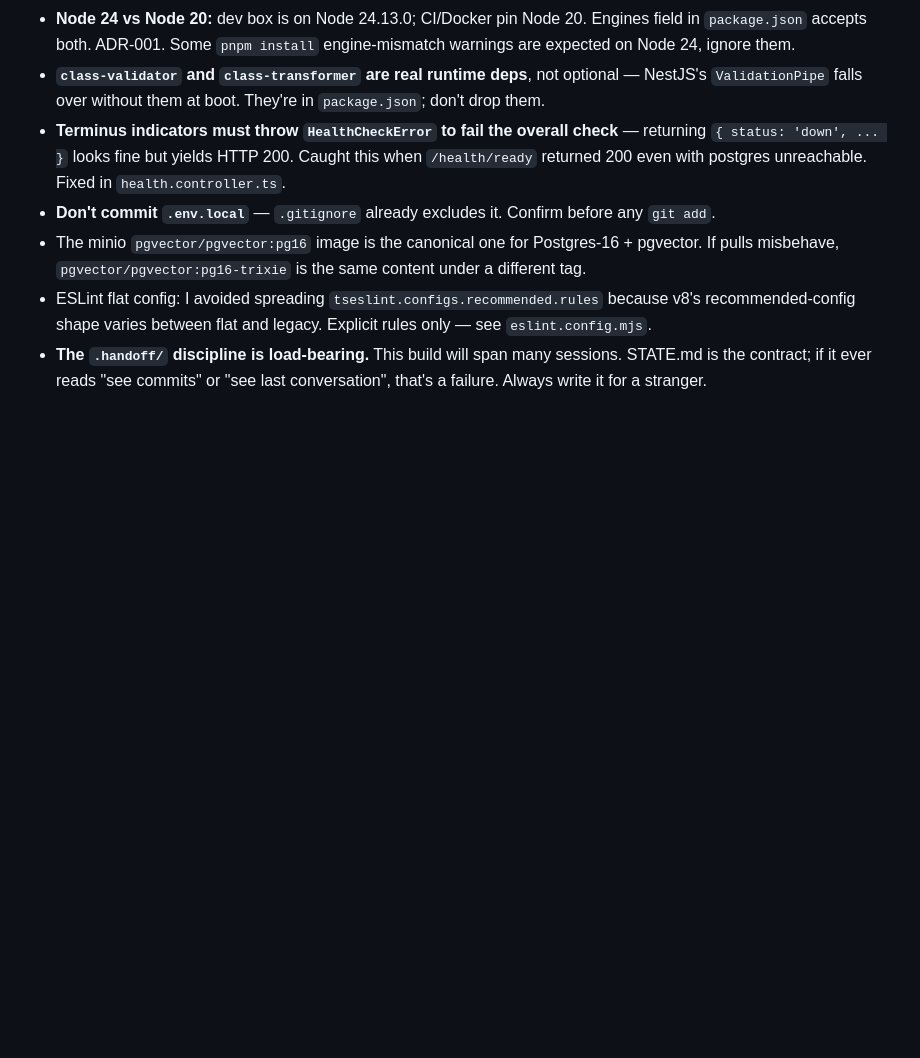
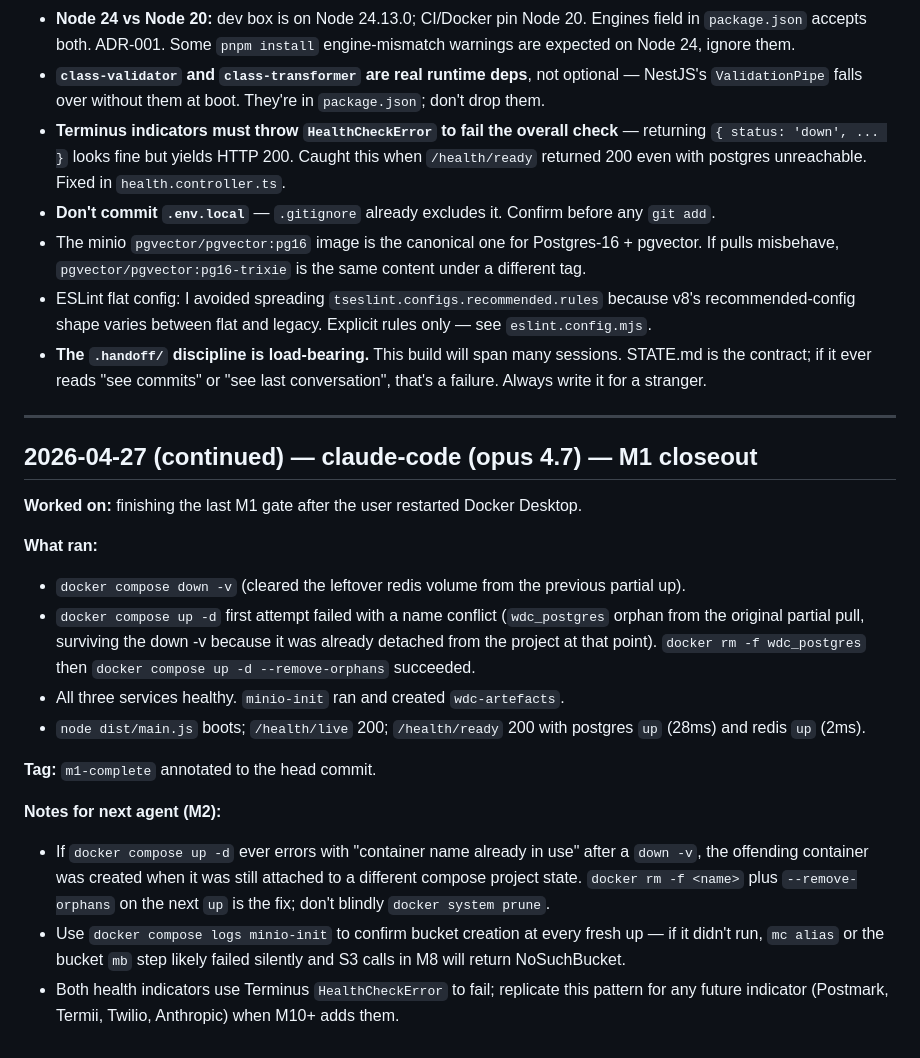
Before and after one commit to JumareKenz/WDC-BACKEND, a Markdown page: .handoff/SESSION-LOG.md, the part around the change. Drawn GitHub-style; blank space fills up the shorter version.

```diff
--- a/.handoff/SESSION-LOG.md
+++ b/.handoff/SESSION-LOG.md
@@ -29,3 +29,22 @@ Append-only. Each session writes one entry when it stops.
 - The minio `pgvector/pgvector:pg16` image is the canonical one for Postgres-16 + pgvector. If pulls misbehave, `pgvector/pgvector:pg16-trixie` is the same content under a different tag.
 - ESLint flat config: I avoided spreading `tseslint.configs.recommended.rules` because v8's recommended-config shape varies between flat and legacy. Explicit rules only — see `eslint.config.mjs`.
 - **The `.handoff/` discipline is load-bearing.** This build will span many sessions. STATE.md is the contract; if it ever reads "see commits" or "see last conversation", that's a failure. Always write it for a stranger.
+
+---
+
+## 2026-04-27 (continued) — claude-code (opus 4.7) — M1 closeout
+
+**Worked on:** finishing the last M1 gate after the user restarted Docker Desktop.
+
+**What ran:**
+- `docker compose down -v` (cleared the leftover redis volume from the previous partial up).
+- `docker compose up -d` first attempt failed with a name conflict (`wdc_postgres` orphan from the original partial pull, surviving the down -v because it was already detached from the project at that point). `docker rm -f wdc_postgres` then `docker compose up -d --remove-orphans` succeeded.
+- All three services healthy. `minio-init` ran and created `wdc-artefacts`.
+- `node dist/main.js` boots; `/health/live` 200; `/health/ready` 200 with postgres `up` (28ms) and redis `up` (2ms).
+
+**Tag:** `m1-complete` annotated to the head commit.
+
+**Notes for next agent (M2):**
+- If `docker compose up -d` ever errors with "container name already in use" after a `down -v`, the offending container was created when it was still attached to a different compose project state. `docker rm -f <name>` plus `--remove-orphans` on the next `up` is the fix; don't blindly `docker system prune`.
+- Use `docker compose logs minio-init` to confirm bucket creation at every fresh up — if it didn't run, `mc alias` or the bucket `mb` step likely failed silently and S3 calls in M8 will return NoSuchBucket.
+- Both health indicators use Terminus `HealthCheckError` to fail; replicate this pattern for any future indicator (Postmark, Termii, Twilio, Anthropic) when M10+ adds them.
```
Also changed, not shown: .handoff/CHECKLIST.md (+2 -2 lines), .handoff/STATE.md (+11 -21 lines).
